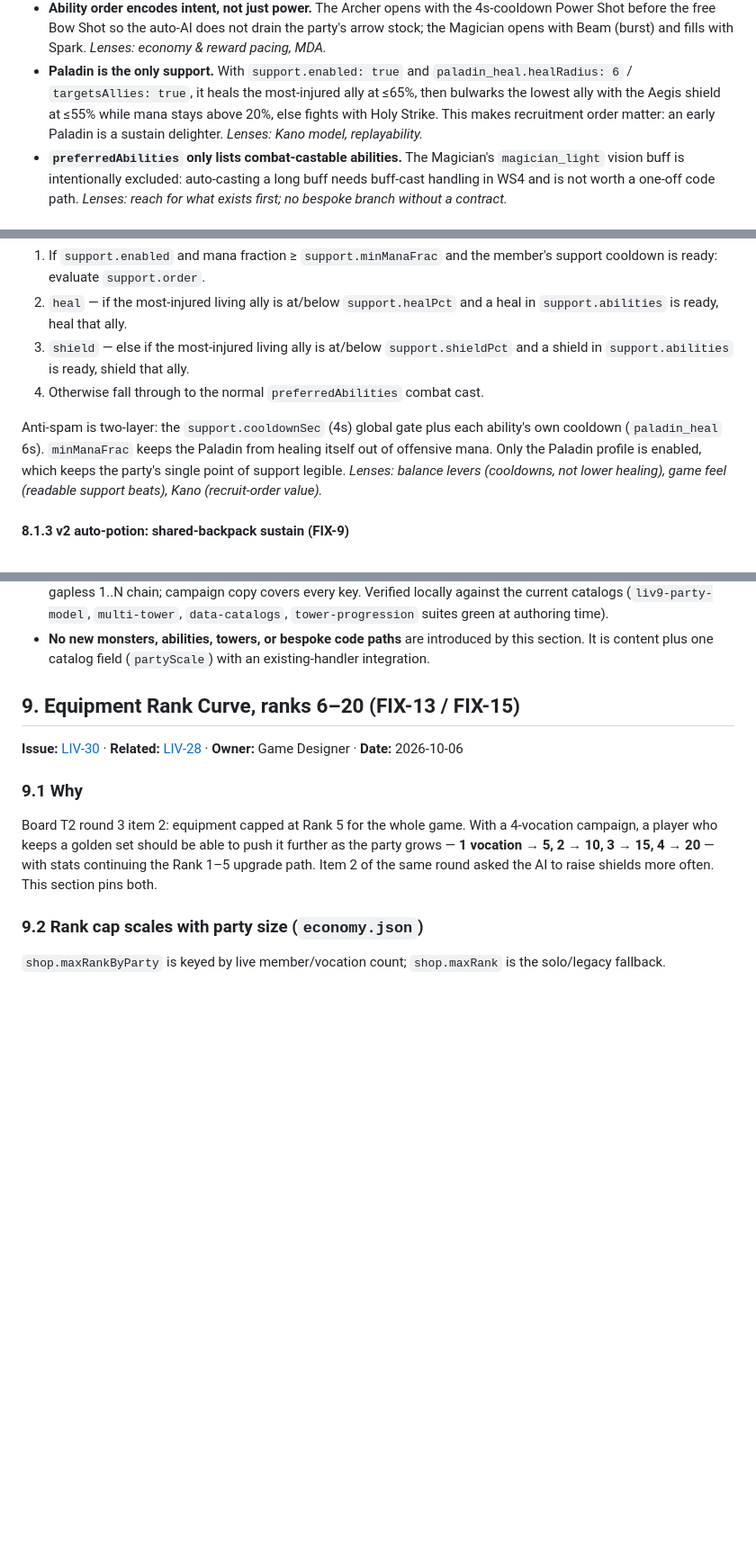
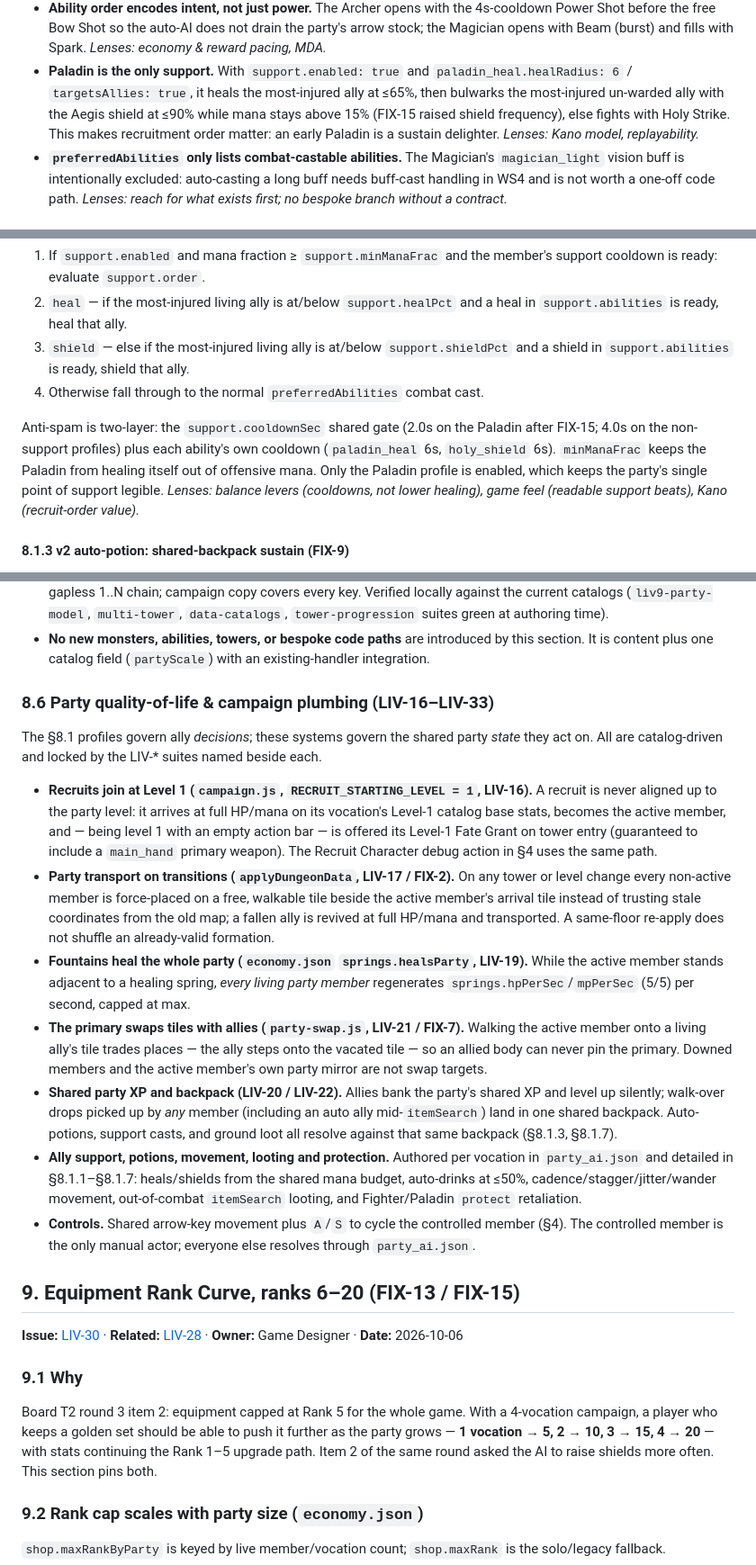
Before and after one commit to jpeckenpaugh/lokarta-v4, a Markdown page: docs/design/game-design.md, 3 parts joined by grey strips. Shown at 90% size. GitHub-like rendering; blank space fills up the shorter version.

```diff
--- a/docs/design/game-design.md
+++ b/docs/design/game-design.md
@@ -404,10 +409,10 @@ v2 tuning:
   Spark. *Lenses: economy & reward pacing, MDA.*
 * **Paladin is the only support.** With `support.enabled: true` and
   `paladin_heal.healRadius: 6` / `targetsAllies: true`, it heals the most-injured
-  ally at ≤65%, then bulwarks the lowest ally with the Aegis shield at ≤55% while
-  mana stays above 20%, else fights with Holy Strike. This makes recruitment
-  order matter: an early Paladin is a sustain delighter. *Lenses: Kano model,
-  replayability.*
+  ally at ≤65%, then bulwarks the most-injured un-warded ally with the Aegis shield
+  at ≤90% while mana stays above 15% (FIX-15 raised shield frequency), else fights
+  with Holy Strike. This makes recruitment order matter: an early Paladin is a
+  sustain delighter. *Lenses: Kano model, replayability.*
 * **`preferredAbilities` only lists combat-castable abilities.** The Magician's
   `magician_light` vision buff is intentionally excluded: auto-casting a long
   buff needs buff-cast handling in WS4 and is not worth a one-off code path.
@@ -450,10 +455,11 @@ Support is a **separate budgeted cast**, evaluated before combat casts:
    ally.
 4. Otherwise fall through to the normal `preferredAbilities` combat cast.
 
-Anti-spam is two-layer: the `support.cooldownSec` (4s) global gate plus each
-ability's own cooldown (`paladin_heal` 6s). `minManaFrac` keeps the Paladin from
-healing itself out of offensive mana. Only the Paladin profile is enabled, which
-keeps the party's single point of support legible. *Lenses: balance levers
+Anti-spam is two-layer: the `support.cooldownSec` shared gate (2.0s on the
+Paladin after FIX-15; 4.0s on the non-support profiles) plus each ability's own
+cooldown (`paladin_heal` 6s, `holy_shield` 6s). `minManaFrac` keeps the Paladin
+from healing itself out of offensive mana. Only the Paladin profile is enabled,
+which keeps the party's single point of support legible. *Lenses: balance levers
 (cooldowns, not lower healing), game feel (readable support beats), Kano
 (recruit-order value).*
 
@@ -693,6 +703,42 @@ Linear campaign chain, keyed by `order` and gated by `unlockRequires`:
 * **No new monsters, abilities, towers, or bespoke code paths** are introduced by
   this section. It is content plus one catalog field (`partyScale`) with an
   existing-handler integration.
+
+### 8.6 Party quality-of-life & campaign plumbing (LIV-16–LIV-33)
+
+The §8.1 profiles govern ally *decisions*; these systems govern the shared party
+*state* they act on. All are catalog-driven and locked by the LIV-* suites named
+beside each.
+
+* **Recruits join at Level 1 (`campaign.js`, `RECRUIT_STARTING_LEVEL = 1`, LIV-16).**
+  A recruit is never aligned up to the party level: it arrives at full HP/mana on
+  its vocation's Level-1 catalog base stats, becomes the active member, and — being
+  level 1 with an empty action bar — is offered its Level-1 Fate Grant on tower
+  entry (guaranteed to include a `main_hand` primary weapon). The Recruit Character
+  debug action in §4 uses the same path.
+* **Party transport on transitions (`applyDungeonData`, LIV-17 / FIX-2).** On any
+  tower or level change every non-active member is force-placed on a free, walkable
+  tile beside the active member's arrival tile instead of trusting stale coordinates
+  from the old map; a fallen ally is revived at full HP/mana and transported. A
+  same-floor re-apply does not shuffle an already-valid formation.
+* **Fountains heal the whole party (`economy.json` `springs.healsParty`, LIV-19).**
+  While the active member stands adjacent to a healing spring, *every living party
+  member* regenerates `springs.hpPerSec`/`mpPerSec` (5/5) per second, capped at max.
+* **The primary swaps tiles with allies (`party-swap.js`, LIV-21 / FIX-7).** Walking
+  the active member onto a living ally's tile trades places — the ally steps onto
+  the vacated tile — so an allied body can never pin the primary. Downed members
+  and the active member's own party mirror are not swap targets.
+* **Shared party XP and backpack (LIV-20 / LIV-22).** Allies bank the party's shared
+  XP and level up silently; walk-over drops picked up by *any* member (including an
+  auto ally mid-`itemSearch`) land in one shared backpack. Auto-potions, support
+  casts, and ground loot all resolve against that same backpack (§8.1.3, §8.1.7).
+* **Ally support, potions, movement, looting and protection.** Authored per
+  vocation in `party_ai.json` and detailed in §8.1.1–§8.1.7: heals/shields from the
+  shared mana budget, auto-drinks at ≤50%, cadence/stagger/jitter/wander movement,
+  out-of-combat `itemSearch` looting, and Fighter/Paladin `protect` retaliation.
+* **Controls.** Shared arrow-key movement plus `A`/`S` to cycle the controlled
+  member (§4). The controlled member is the only manual actor; everyone else
+  resolves through `party_ai.json`.
 
 ## 9. Equipment Rank Curve, ranks 6–20 (FIX-13 / FIX-15)
 
```
Also changed, not shown: other parts of docs/design/game-design.md (+27 -16 lines), docs/art/art-direction.md (+3 -3 lines).
